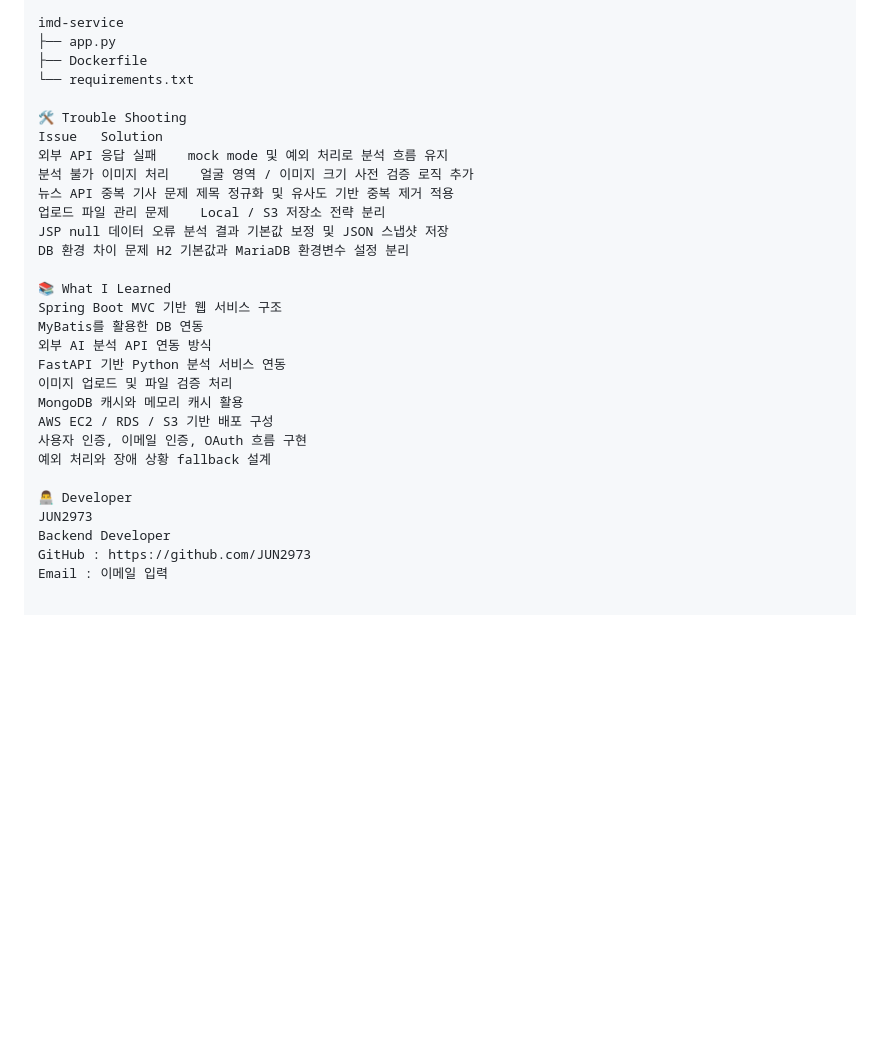
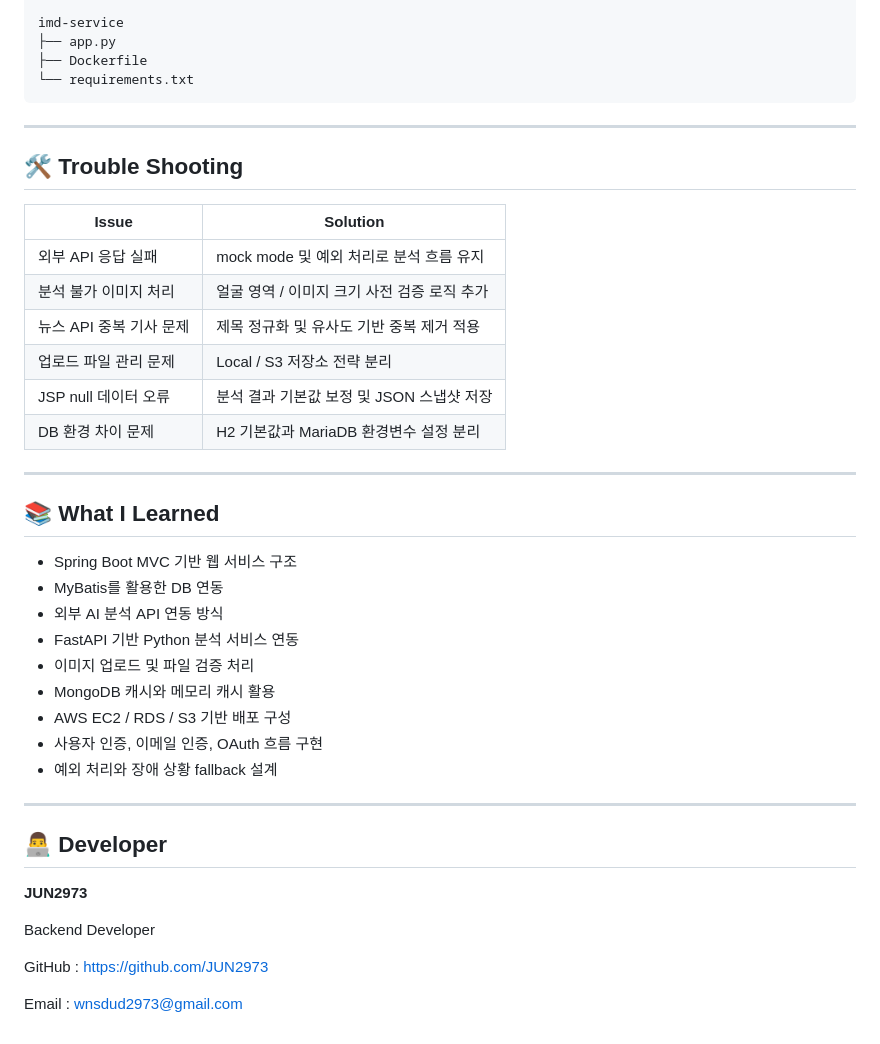
Before and after one commit to JUN2973/deepfake2, a Markdown page: README.md, the part around one of its changes. GitHub-like rendering; blank space fills up the shorter version.

````diff
--- a/README.md
+++ b/README.md
@@ -169,29 +185,43 @@ imd-service
 ├── app.py
 ├── Dockerfile
 └── requirements.txt
+```
 
-🛠 Trouble Shooting
-Issue	Solution
-외부 API 응답 실패	mock mode 및 예외 처리로 분석 흐름 유지
-분석 불가 이미지 처리	얼굴 영역 / 이미지 크기 사전 검증 로직 추가
-뉴스 API 중복 기사 문제	제목 정규화 및 유사도 기반 중복 제거 적용
-업로드 파일 관리 문제	Local / S3 저장소 전략 분리
-JSP null 데이터 오류	분석 결과 기본값 보정 및 JSON 스냅샷 저장
-DB 환경 차이 문제	H2 기본값과 MariaDB 환경변수 설정 분리
+---
 
-📚 What I Learned
-Spring Boot MVC 기반 웹 서비스 구조
-MyBatis를 활용한 DB 연동
-외부 AI 분석 API 연동 방식
-FastAPI 기반 Python 분석 서비스 연동
-이미지 업로드 및 파일 검증 처리
-MongoDB 캐시와 메모리 캐시 활용
-AWS EC2 / RDS / S3 기반 배포 구성
-사용자 인증, 이메일 인증, OAuth 흐름 구현
-예외 처리와 장애 상황 fallback 설계
+## 🛠 Trouble Shooting
 
-👨‍💻 Developer
-JUN2973
+| Issue                    | Solution                                      |
+| ------------------------ | --------------------------------------------- |
+| 외부 API 응답 실패        | mock mode 및 예외 처리로 분석 흐름 유지 |
+| 분석 불가 이미지 처리     | 얼굴 영역 / 이미지 크기 사전 검증 로직 추가 |
+| 뉴스 API 중복 기사 문제   | 제목 정규화 및 유사도 기반 중복 제거 적용 |
+| 업로드 파일 관리 문제     | Local / S3 저장소 전략 분리 |
+| JSP null 데이터 오류      | 분석 결과 기본값 보정 및 JSON 스냅샷 저장 |
+| DB 환경 차이 문제         | H2 기본값과 MariaDB 환경변수 설정 분리 |
+
+---
+
+## 📚 What I Learned
+
+* Spring Boot MVC 기반 웹 서비스 구조
+* MyBatis를 활용한 DB 연동
+* 외부 AI 분석 API 연동 방식
+* FastAPI 기반 Python 분석 서비스 연동
+* 이미지 업로드 및 파일 검증 처리
+* MongoDB 캐시와 메모리 캐시 활용
+* AWS EC2 / RDS / S3 기반 배포 구성
+* 사용자 인증, 이메일 인증, OAuth 흐름 구현
+* 예외 처리와 장애 상황 fallback 설계
+
+---
+
+## 👨‍💻 Developer
+
+**JUN2973**
+
 Backend Developer
+
 GitHub : https://github.com/JUN2973
-Email : 이메일 입력
+
+Email : wnsdud2973@gmail.com
````
Also changed, not shown: other parts of README.md (+42 -26 lines).
